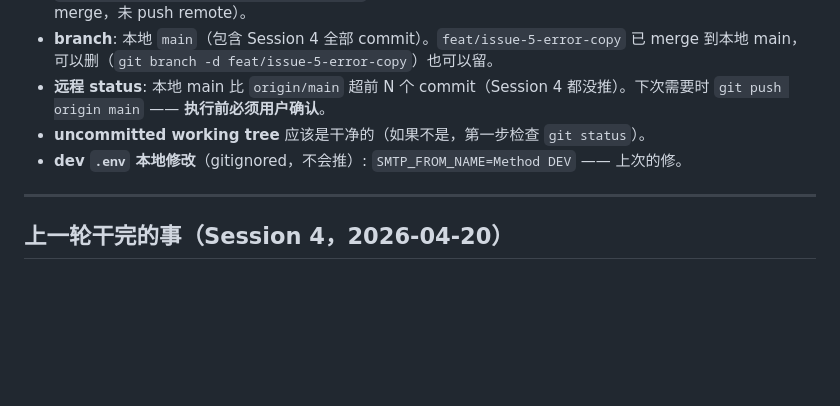
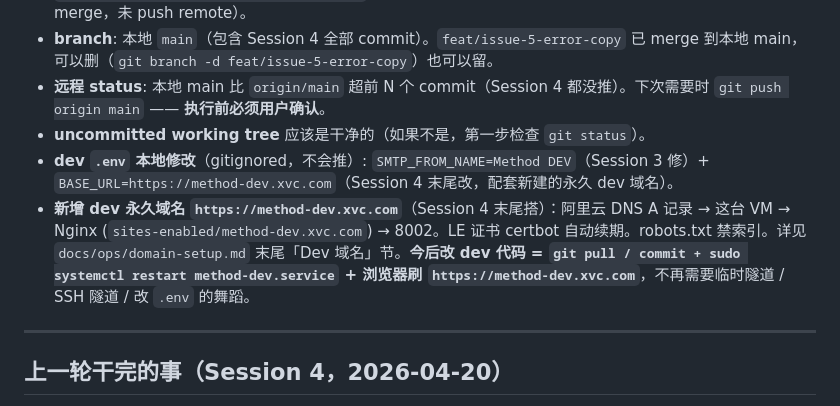
Before and after one commit to morningbh/method, a Markdown page: docs/NEXT_SESSION_BRIEF.md, the part around the change. GitHub-like rendering; blank space fills up the shorter version.

```diff
--- a/docs/NEXT_SESSION_BRIEF.md
+++ b/docs/NEXT_SESSION_BRIEF.md
@@ -11,7 +11,8 @@
 - **branch**: 本地 `main`（包含 Session 4 全部 commit）。`feat/issue-5-error-copy` 已 merge 到本地 main，可以删（`git branch -d feat/issue-5-error-copy`）也可以留。
 - **远程 status**: 本地 main 比 `origin/main` 超前 N 个 commit（Session 4 都没推）。下次需要时 `git push origin main` —— **执行前必须用户确认**。
 - **uncommitted working tree** 应该是干净的（如果不是，第一步检查 `git status`）。
-- **dev `.env` 本地修改**（gitignored，不会推）: `SMTP_FROM_NAME=Method DEV` —— 上次的修。
+- **dev `.env` 本地修改**（gitignored，不会推）: `SMTP_FROM_NAME=Method DEV`（Session 3 修）+ `BASE_URL=https://method-dev.xvc.com`（Session 4 末尾改，配套新建的永久 dev 域名）。
+- **新增 dev 永久域名 `https://method-dev.xvc.com`**（Session 4 末尾搭）：阿里云 DNS A 记录 → 这台 VM → Nginx (`sites-enabled/method-dev.xvc.com`) → 8002。LE 证书 certbot 自动续期。robots.txt 禁索引。详见 `docs/ops/domain-setup.md` 末尾「Dev 域名」节。**今后改 dev 代码 = `git pull / commit + sudo systemctl restart method-dev.service` + 浏览器刷 `https://method-dev.xvc.com`**，不再需要临时隧道 / SSH 隧道 / 改 `.env` 的舞蹈。
 
 ---
 
```
Also changed, not shown: docs/ops/domain-setup.md (+52 -0 lines).
